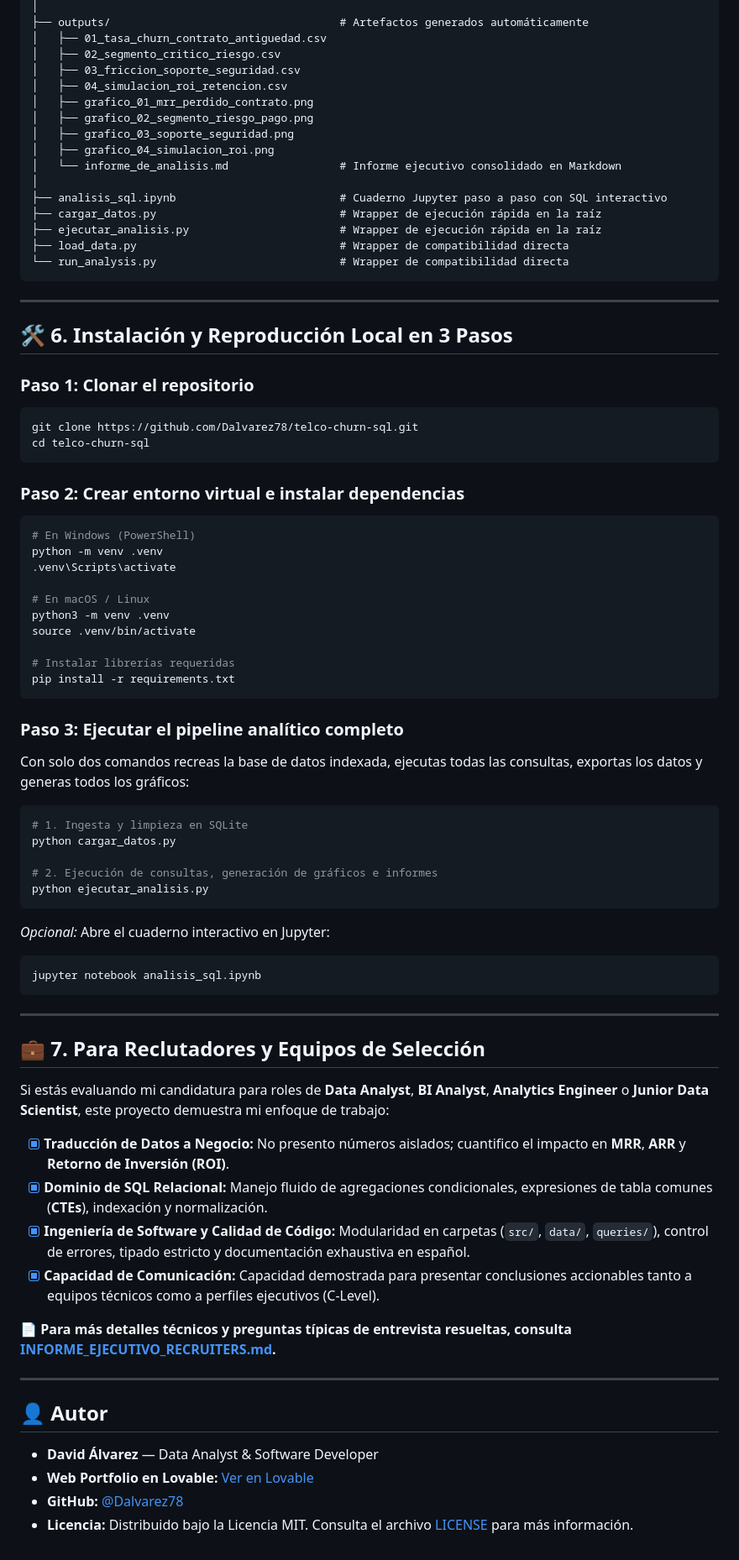
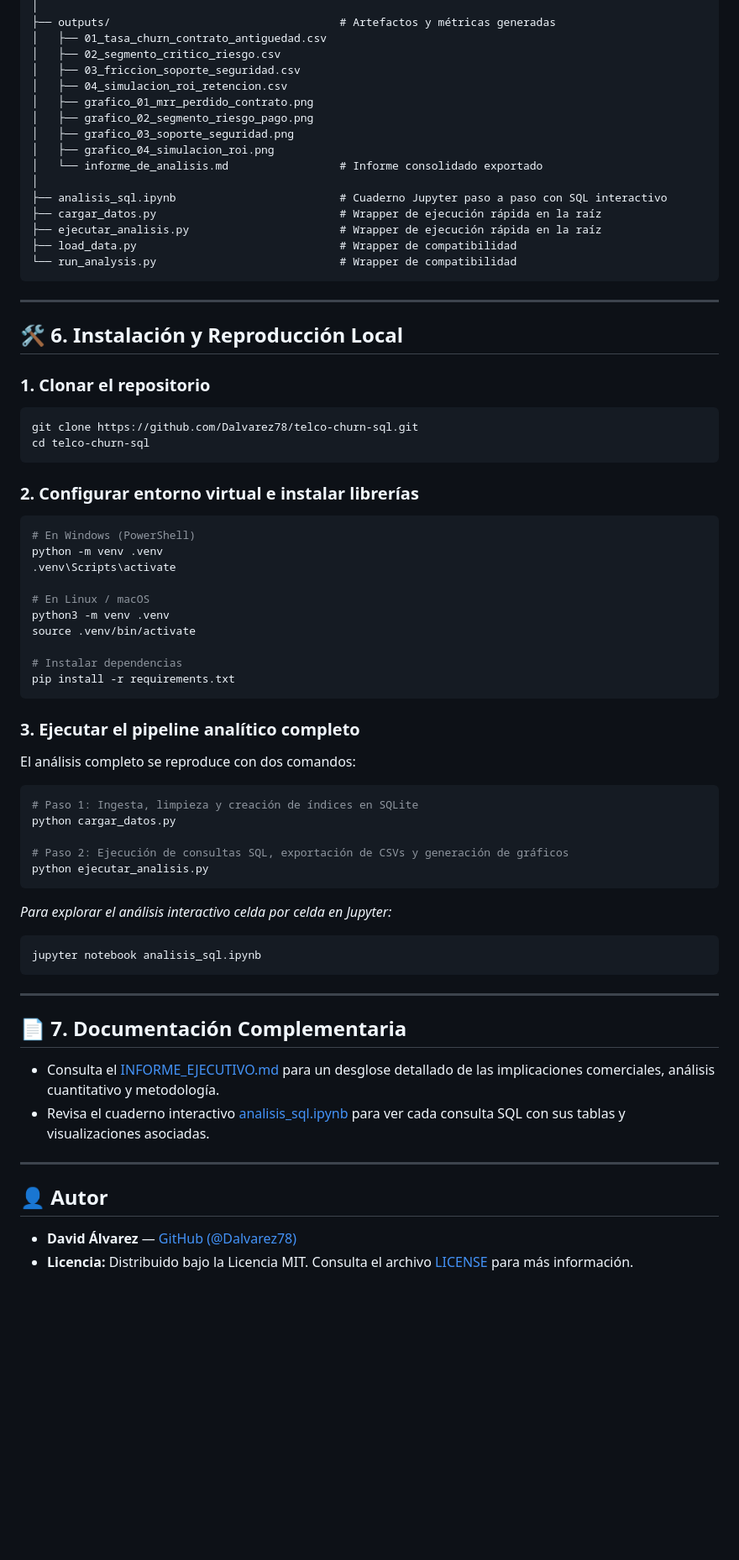
Before and after one commit to Dalvarez78/telco-churn-sql, a Markdown page: README.md, the part around one of its changes. Shown at 84% size. GitHub-like rendering; blank space fills up the shorter version.

````diff
--- a/README.md
+++ b/README.md
@@ -128,5 +118,5 @@ telco-churn-sql/
 │
-├── outputs/                                   # Artefactos generados automáticamente
+├── outputs/                                   # Artefactos y métricas generadas
 │   ├── 01_tasa_churn_contrato_antiguedad.csv
 │   ├── 02_segmento_critico_riesgo.csv
 │   ├── 03_friccion_soporte_seguridad.csv
@@ -135,73 +125,65 @@ telco-churn-sql/
 │   ├── grafico_02_segmento_riesgo_pago.png
 │   ├── grafico_03_soporte_seguridad.png
 │   ├── grafico_04_simulacion_roi.png
-│   └── informe_de_analisis.md                 # Informe ejecutivo consolidado en Markdown
+│   └── informe_de_analisis.md                 # Informe consolidado exportado
 │
 ├── analisis_sql.ipynb                         # Cuaderno Jupyter paso a paso con SQL interactivo
 ├── cargar_datos.py                            # Wrapper de ejecución rápida en la raíz
 ├── ejecutar_analisis.py                       # Wrapper de ejecución rápida en la raíz
-├── load_data.py                               # Wrapper de compatibilidad directa
-└── run_analysis.py                            # Wrapper de compatibilidad directa
+├── load_data.py                               # Wrapper de compatibilidad
+└── run_analysis.py                            # Wrapper de compatibilidad
 ```
 
 ---
 
-## 🛠️ 6. Instalación y Reproducción Local en 3 Pasos
+## 🛠️ 6. Instalación y Reproducción Local
 
-### Paso 1: Clonar el repositorio
+### 1. Clonar el repositorio
 ```bash
 git clone https://github.com/Dalvarez78/telco-churn-sql.git
 cd telco-churn-sql
 ```
 
-### Paso 2: Crear entorno virtual e instalar dependencias
+### 2. Configurar entorno virtual e instalar librerías
 ```bash
 # En Windows (PowerShell)
 python -m venv .venv
 .venv\Scripts\activate
 
-# En macOS / Linux
+# En Linux / macOS
 python3 -m venv .venv
 source .venv/bin/activate
 
-# Instalar librerías requeridas
+# Instalar dependencias
 pip install -r requirements.txt
 ```
 
-### Paso 3: Ejecutar el pipeline analítico completo
-Con solo dos comandos recreas la base de datos indexada, ejecutas todas las consultas, exportas los datos y generas todos los gráficos:
+### 3. Ejecutar el pipeline analítico completo
+El análisis completo se reproduce con dos comandos:
 
 ```bash
-# 1. Ingesta y limpieza en SQLite
+# Paso 1: Ingesta, limpieza y creación de índices en SQLite
 python cargar_datos.py
 
-# 2. Ejecución de consultas, generación de gráficos e informes
+# Paso 2: Ejecución de consultas SQL, exportación de CSVs y generación de gráficos
 python ejecutar_analisis.py
 ```
 
-*Opcional:* Abre el cuaderno interactivo en Jupyter:
+*Para explorar el análisis interactivo celda por celda en Jupyter:*
 ```bash
 jupyter notebook analisis_sql.ipynb
 ```
 
 ---
 
-## 💼 7. Para Reclutadores y Equipos de Selección
+## 📄 7. Documentación Complementaria
 
-Si estás evaluando mi candidatura para roles de **Data Analyst**, **BI Analyst**, **Analytics Engineer** o **Junior Data Scientist**, este proyecto demuestra mi enfoque de trabajo:
-
-- [x] **Traducción de Datos a Negocio:** No presento números aislados; cuantifico el impacto en **MRR**, **ARR** y **Retorno de Inversión (ROI)**.
-- [x] **Dominio de SQL Relacional:** Manejo fluido de agregaciones condicionales, expresiones de tabla comunes (**CTEs**), indexación y normalización.
-- [x] **Ingeniería de Software y Calidad de Código:** Modularidad en carpetas (`src/`, `data/`, `queries/`), control de errores, tipado estricto y documentación exhaustiva en español.
-- [x] **Capacidad de Comunicación:** Capacidad demostrada para presentar conclusiones accionables tanto a equipos técnicos como a perfiles ejecutivos (C-Level).
-
-📄 **Para más detalles técnicos y preguntas típicas de entrevista resueltas, consulta [INFORME_EJECUTIVO_RECRUITERS.md](INFORME_EJECUTIVO_RECRUITERS.md).**
+* Consulta el [INFORME_EJECUTIVO.md](INFORME_EJECUTIVO.md) para un desglose detallado de las implicaciones comerciales, análisis cuantitativo y metodología.
+* Revisa el cuaderno interactivo [analisis_sql.ipynb](analisis_sql.ipynb) para ver cada consulta SQL con sus tablas y visualizaciones asociadas.
 
 ---
 
 ## 👤 Autor
 
-* **David Álvarez** — Data Analyst & Software Developer
-* **Web Portfolio en Lovable:** [Ver en Lovable](https://tu-portfolio-lovable.app)
-* **GitHub:** [@Dalvarez78](https://github.com/Dalvarez78)
+* **David Álvarez** — [GitHub (@Dalvarez78)](https://github.com/Dalvarez78)
 * **Licencia:** Distribuido bajo la Licencia MIT. Consulta el archivo [LICENSE](LICENSE) para más información.
````
Also changed, not shown: other parts of README.md (+51 -61 lines), INFORME_EJECUTIVO.md (added, +125 -0 lines), INFORME_EJECUTIVO_RECRUITERS.md (deleted, +0 -82 lines), outputs/informe_de_analisis.md (+36 -33 lines), outputs/grafico_04_simulacion_roi.png, 3 other files.
